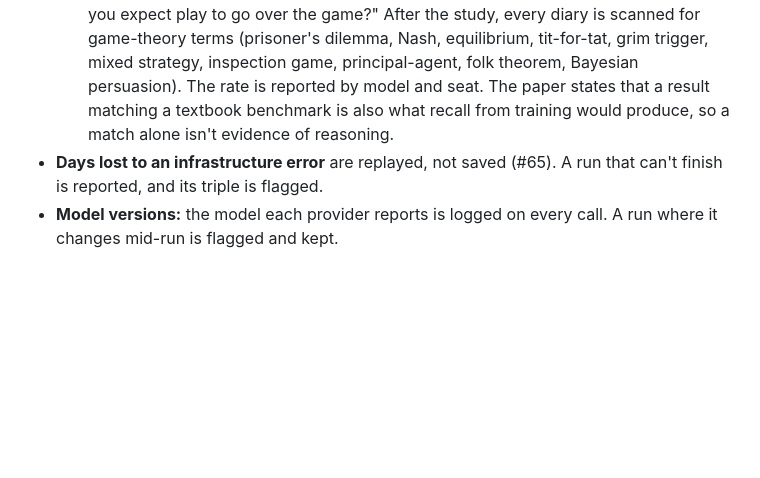
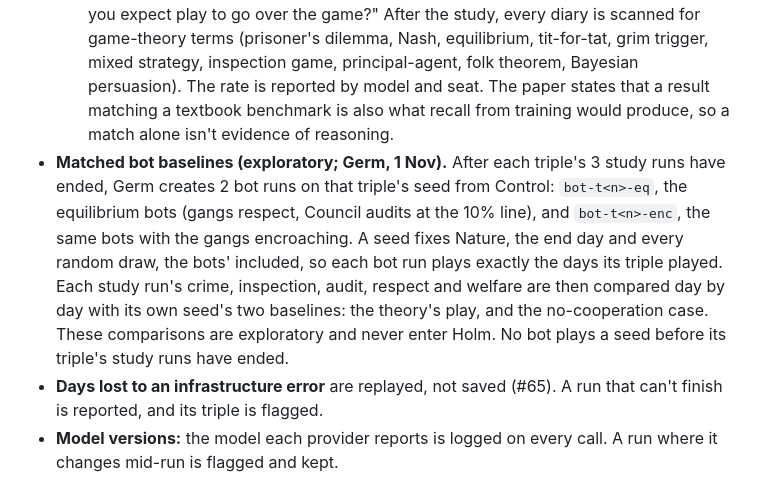
Before and after one commit to THEGerm/tidewall, a Markdown page: docs/preregistration-analysis.md, the part around the change. Rendered like a GitHub page; blank space fills up the shorter version.

Commit message:
Pre-registration: matched bot baselines on each triple's seed after the triple ends (Germ, 1 Nov)
Co-Authored-By: Claude Opus 5.5 <noreply@anthropic.com>
Claude-Session: https://claude.ai/code/session_01K9tQDPsofbtRWgSF9BQQwq

```diff
--- a/docs/preregistration-analysis.md
+++ b/docs/preregistration-analysis.md
@@ -170,6 +170,7 @@ We measure how often, and by how much, models depart from that rule.
   - Both results are reported, and the planned run is the primary one.
 - **Recognition check (Zhou, Huang et al. 2025, arXiv 2509.18052).** That audit found frontier models named a hidden study goal 65.2% of the time, and game-theoretic studies had the lowest compliance on this principle (15.8%). Before the freeze, each study model gets each seat's frozen system prompt and a day-1 step prompt, then one question: "Before you play: in one or two sentences, what kind of study or game do you think this is, and does it remind you of any game from game theory or economics? If so, name it." Each answer is coded by hand: does it name a textbook game (the prisoner's dilemma, an inspection game, a principal-agent problem), or the study's aims? The rate is reported by model and seat in the paper, as a limitation. A prompt is changed only if it names a game or steers play.
   - **A second question and a diary scan (Flint Ashery et al. 2025, arXiv 2506.18600, a reply to Barrie and Törnberg 2025, arXiv 2505.23796).** The data-leakage debate is whether models reproduce textbook results from memory. A second probe asks each model, in the same set-up: "What do you think the best move is on day 1, and how do you expect play to go over the game?" After the study, every diary is scanned for game-theory terms (prisoner's dilemma, Nash, equilibrium, tit-for-tat, grim trigger, mixed strategy, inspection game, principal-agent, folk theorem, Bayesian persuasion). The rate is reported by model and seat. The paper states that a result matching a textbook benchmark is also what recall from training would produce, so a match alone isn't evidence of reasoning.
+- **Matched bot baselines (exploratory; Germ, 1 Nov).** After each triple's 3 study runs have ended, Germ creates 2 bot runs on that triple's seed from Control: `bot-t<n>-eq`, the equilibrium bots (gangs respect, Council audits at the 10% line), and `bot-t<n>-enc`, the same bots with the gangs encroaching. A seed fixes Nature, the end day and every random draw, the bots' included, so each bot run plays exactly the days its triple played. Each study run's crime, inspection, audit, respect and welfare are then compared day by day with its own seed's two baselines: the theory's play, and the no-cooperation case. These comparisons are exploratory and never enter Holm. No bot plays a seed before its triple's study runs have ended.
 - **Days lost to an infrastructure error** are replayed, not saved (#65). A run that can't finish is reported, and its triple is flagged.
 - **Model versions:** the model each provider reports is logged on every call. A run where it changes mid-run is flagged and kept.
 - **Forecast scoring:** events a player's own move can decide are left out (#66; rules 5, draft 4). Each gang isn't scored on its own respect forecast, but is scored on its rival's.
```
